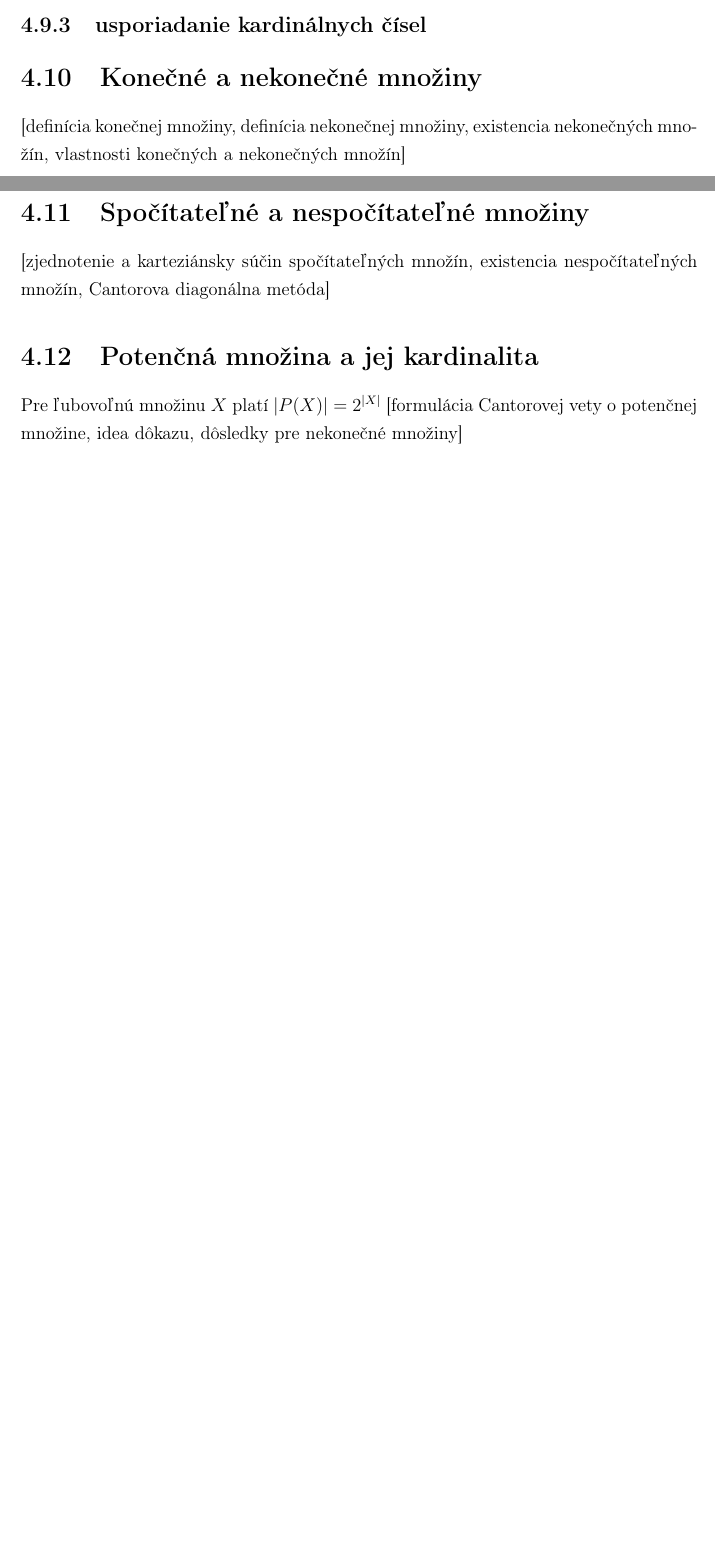
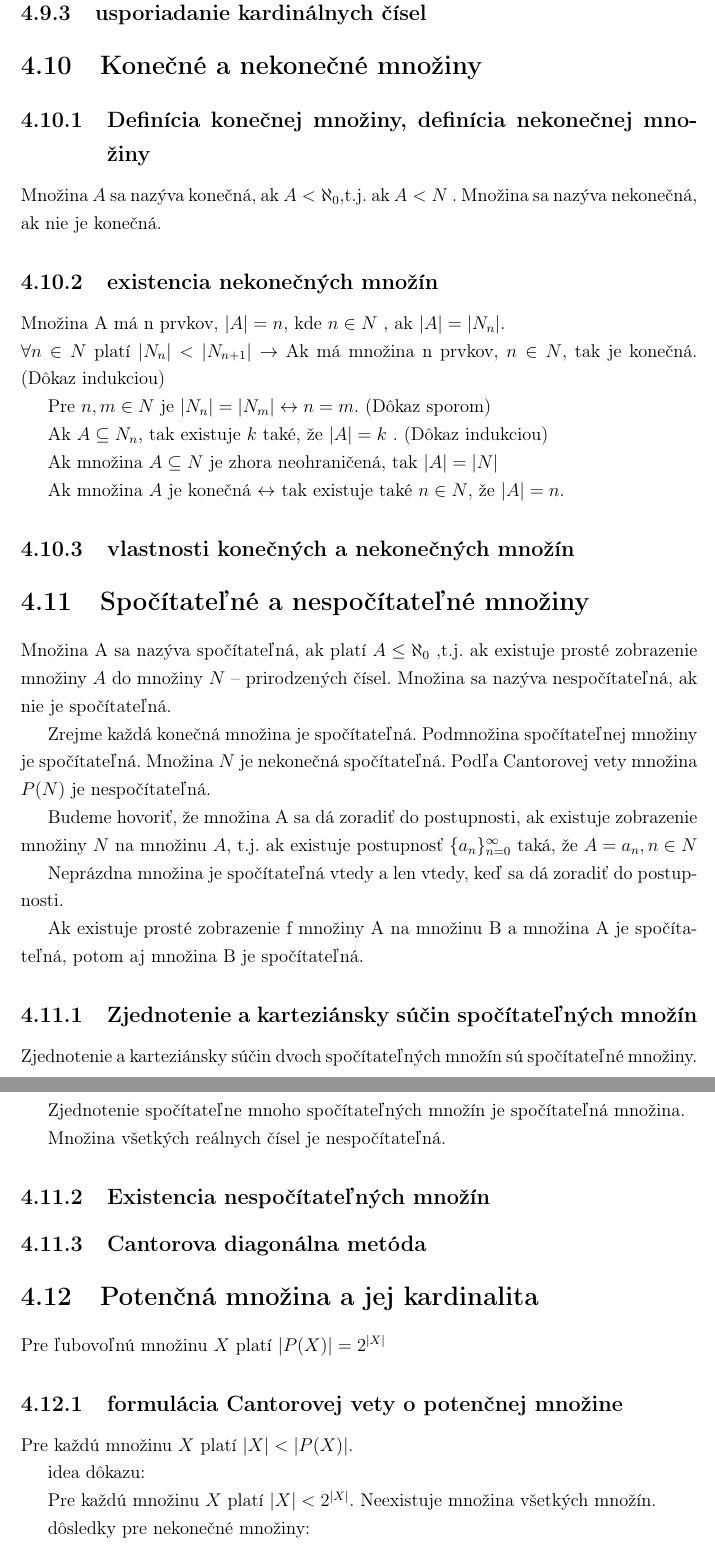
Before and after one commit to Sandyna/bioinformatika-statnice, a LaTeX book (main.tex, which reads diskretna_matematika.tex): two parts of pages 27 and 28 of 35 before the commit and two parts of pages 28 and 29 of 36 after it, joined at a grey line, cut so that both start at the same text, the shorter picture padded with empty space. Compiled offline with pdfLaTeX.

Commit message:
UDDS prejdene, poslednych 20stran skript nic moc

```diff
--- a/diskretna_matematika.tex
+++ b/diskretna_matematika.tex
@@ -460,25 +460,97 @@
 		\item $(|A|^{|B|})^{|C|} = A^{|B| \cdot |C|}$
 	\end{itemize}
 
-Odčítanie a delenie mohutnosti sa definovať nedá.
+	Odčítanie a delenie mohutnosti sa definovať nedá.
 
+%odtialto je to riedke, netreba sa na nic spoliehat
 
 \section {Cantor-Bernsteinova veta a jej dôsledky}
  	\subsection{formulácia vety}
- 	Nech $A, B$ sú množiny. Ak platí $|A| \leq |B|$ a súčasne $|B| \leq |A|$ , tak $|A| = |B|$
+ 		Nech $A, B$ sú množiny. Ak platí $|A| \leq |B|$ a súčasne $|B| \leq |A|$ , tak $|A| = |B|$
  	\subsection{idea dôkazu}
- 	TODO, nechce sa mi
+ 		TODO, nechce sa mi
  	\subsection{usporiadanie kardinálnych čísel}
 
 \section {Konečné a nekonečné množiny}
-  [definícia konečnej množiny, definícia nekonečnej množiny, existencia nekonečných množín, vlastnosti konečných a nekonečných množín]
+	\subsection{Definícia konečnej množiny, definícia nekonečnej množiny}
+		Množina $A$ sa nazýva konečná, ak $A < \aleph_{0}$,t.j. ak $A < N$ . Množina sa nazýva nekonečná, ak nie je konečná.
+
+  	\subsection{existencia nekonečných množín}
+		Množina A má n prvkov, $|A| = n$, kde $n \in N$ , ak $|A| = |N_{n}|$.\\
+		$ \forall n \in N$ platí $|N_{n}| < |N_{n+1}| \rightarrow $ Ak má množina n prvkov, $n \in N$, tak je konečná.
+		(Dôkaz indukciou)
+
+		Pre $n,m \in N$ je $|N_{n}| = |N_{m}|  \leftrightarrow n = m$.
+		(Dôkaz sporom)
+
+		Ak $A \subseteq N_{n}$, tak existuje $k$ také, že $|A| = k$ .
+		(Dôkaz indukciou)
+
+		Ak množina $A \subseteq N$ je zhora neohraničená, tak $|A| = |N|$
+
+		Ak množina $A$ je konečná $\leftrightarrow$ tak existuje také $n \in N$, že $|A| = n$.
+
+  	\subsection{vlastnosti konečných a nekonečných množín}
 
 \section {Spočítateľné a nespočítateľné množiny}
-  [zjednotenie a karteziánsky súčin spočítateľných množín, existencia nespočítateľných množín, Cantorova diagonálna metóda]
+
+	Množina A sa nazýva spočítateľná, ak platí $A \leq \aleph_{0}$ ,t.j. ak existuje prosté zobrazenie množiny $A$ do množiny $N$ – prirodzených čísel. Množina sa nazýva nespočítateľná, ak nie je spočítateľná.
+
+	Zrejme každá konečná množina je spočítateľná. Podmnožina spočítateľnej množiny je
+	spočítateľná. Množina $N$ je nekonečná spočítateľná. Podľa Cantorovej vety množina $P(N)$ je
+	nespočítateľná.
+
+	Budeme hovoriť, že množina A sa dá zoradiť do postupnosti, ak existuje zobrazenie množiny $N$ na množinu $A$, t.j. ak existuje postupnosť $\{a_{n}\}_{n=0}^{\infty} $ taká, že $A={a_{n}, n \in N}$
+
+	Neprázdna množina je spočítateľná vtedy a len vtedy, keď sa dá zoradiť do postupnosti.
+
+	Ak existuje prosté zobrazenie f množiny A na množinu B a množina A je spočítateľná, potom aj množina B je spočítateľná.
+
+	\subsection{Zjednotenie a karteziánsky súčin spočítateľných množín}
+
+
+	Zjednotenie a karteziánsky súčin dvoch spočítateľných množín sú spočítateľné množiny.
+
+	Zjednotenie spočítateľne mnoho spočítateľných množín je spočítateľná množina.
+
+	Množina všetkých reálnych čísel je nespočítateľná.
+
+
+  	\subsection{Existencia nespočítateľných množín}
+
+	\subsection{Cantorova diagonálna metóda}
+
+
 
 \section {Potenčná množina a jej kardinalita}
 	Pre ľubovoľnú množinu $X$ platí $|P (X)| = 2^{|X|}$
-  [formulácia Cantorovej vety o potenčnej množine, idea dôkazu, dôsledky pre nekonečné množiny]
+	\subsection{formulácia Cantorovej vety o potenčnej množine}
+	Pre každú množinu $X$ platí $|X| < |P (X)|$.
+
+	idea dôkazu:
+
+
+
+
+
+
+	Pre každú množinu $X$ platí $|X| < 2^{|X|}$.
+	Neexistuje množina všetkých množín.
+
+
+	dôsledky pre nekonečné množiny:
+
+
+
+
+
+
+
+
+
+
+
+
 
 \section {Prirodzené čísla a matematická indukcia, Dirichletov princíp}
   [definícia prirodzených čísiel, vlastnosť dobrého usporiadania, dôkaz matematickou indukciou]
```
